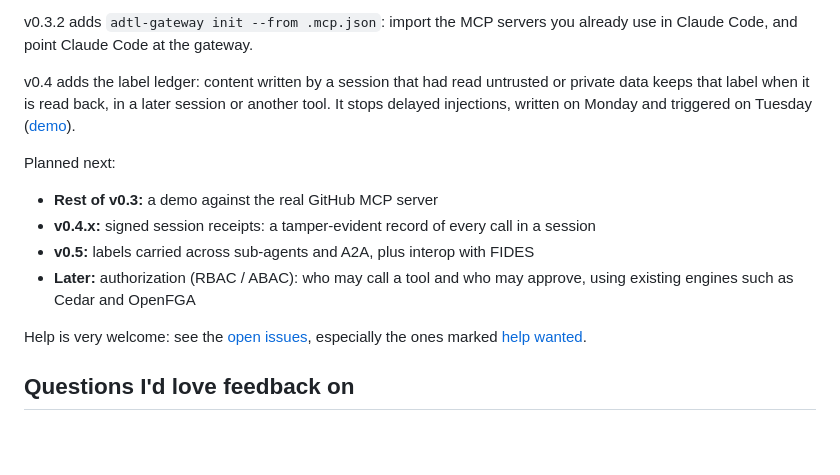
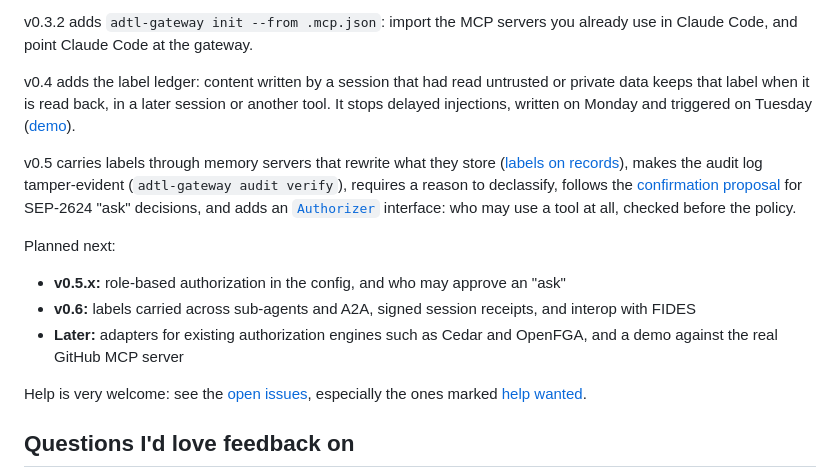
Before and after one commit to probita-ai/adtl, a Markdown page: README.md, the part around the change. Rendered like a GitHub page; blank space fills up the shorter version.

Commit message:
Release v0.5.0 (experimental): labels on records, audit chain, confirmations, authorizer

```diff
--- a/README.md
+++ b/README.md
@@ -75,12 +75,13 @@ v0.3.2 adds `adtl-gateway init --from .mcp.json`: import the MCP servers you alr
 
 v0.4 adds the label ledger: content written by a session that had read untrusted or private data keeps that label when it is read back, in a later session or another tool. It stops delayed injections, written on Monday and triggered on Tuesday ([demo](examples/delayed-injection-demo)).
 
+v0.5 carries labels through memory servers that rewrite what they store ([labels on records](packages/gateway#labels-on-records)), makes the audit log tamper-evident (`adtl-gateway audit verify`), requires a reason to declassify, follows the [confirmation proposal](https://github.com/modelcontextprotocol/experimental-ext-interceptors/pull/45) for SEP-2624 "ask" decisions, and adds an [`Authorizer`](packages/gateway#authorization) interface: who may use a tool at all, checked before the policy.
+
 Planned next:
 
-- **Rest of v0.3:** a demo against the real GitHub MCP server
-- **v0.4.x:** signed session receipts: a tamper-evident record of every call in a session
-- **v0.5:** labels carried across sub-agents and A2A, plus interop with FIDES
-- **Later:** authorization (RBAC / ABAC): who may call a tool and who may approve, using existing engines such as Cedar and OpenFGA
+- **v0.5.x:** role-based authorization in the config, and who may approve an "ask"
+- **v0.6:** labels carried across sub-agents and A2A, signed session receipts, and interop with FIDES
+- **Later:** adapters for existing authorization engines such as Cedar and OpenFGA, and a demo against the real GitHub MCP server
 
 Help is very welcome: see the [open issues](https://github.com/probita-ai/adtl/issues), especially the ones marked [help wanted](https://github.com/probita-ai/adtl/labels/help%20wanted).
 
```
Also changed, not shown: CHANGELOG.md (+20 -10 lines), packages/gateway/README.md (+2 -2 lines), docs/adtl-sketch-v3.png, 8 other files.
